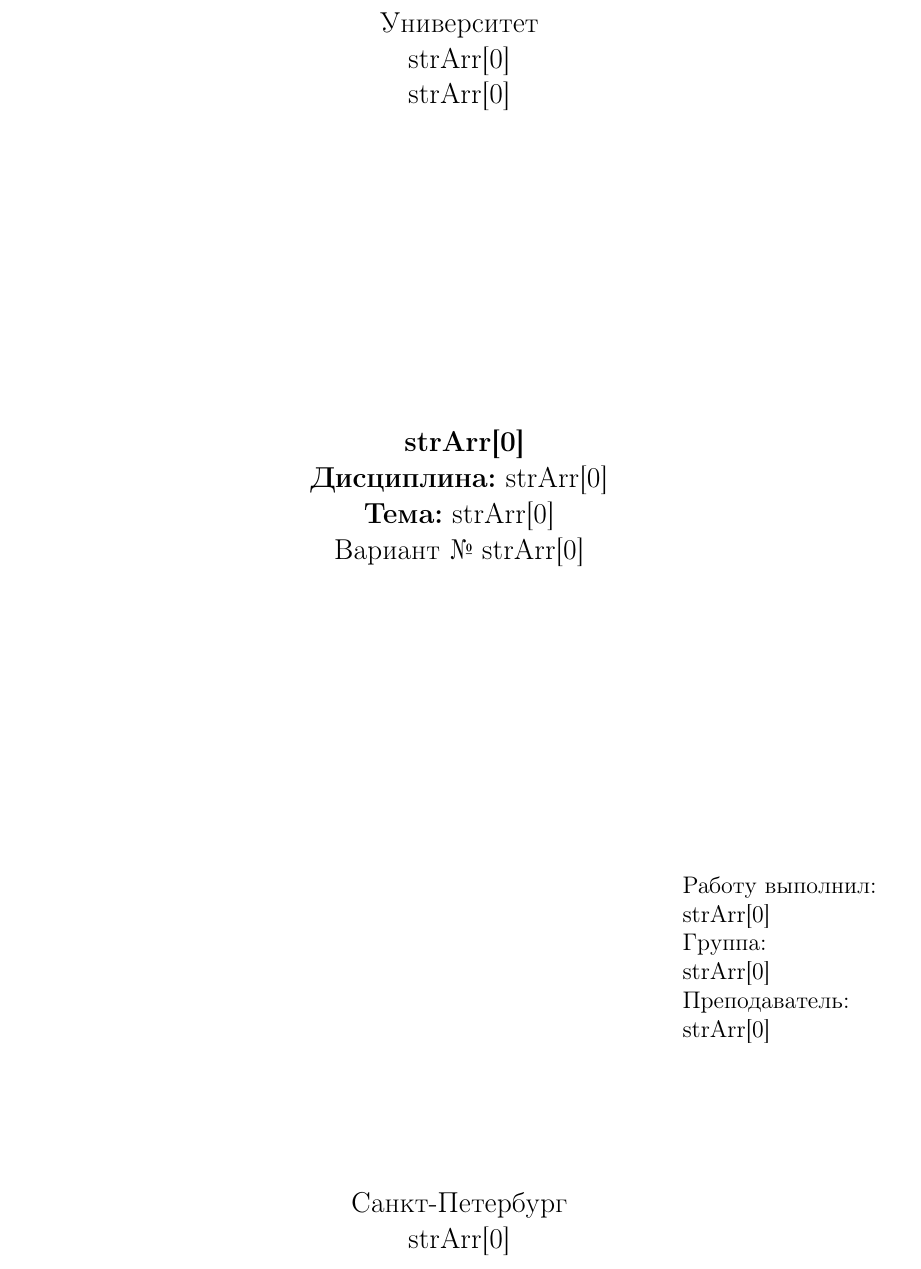
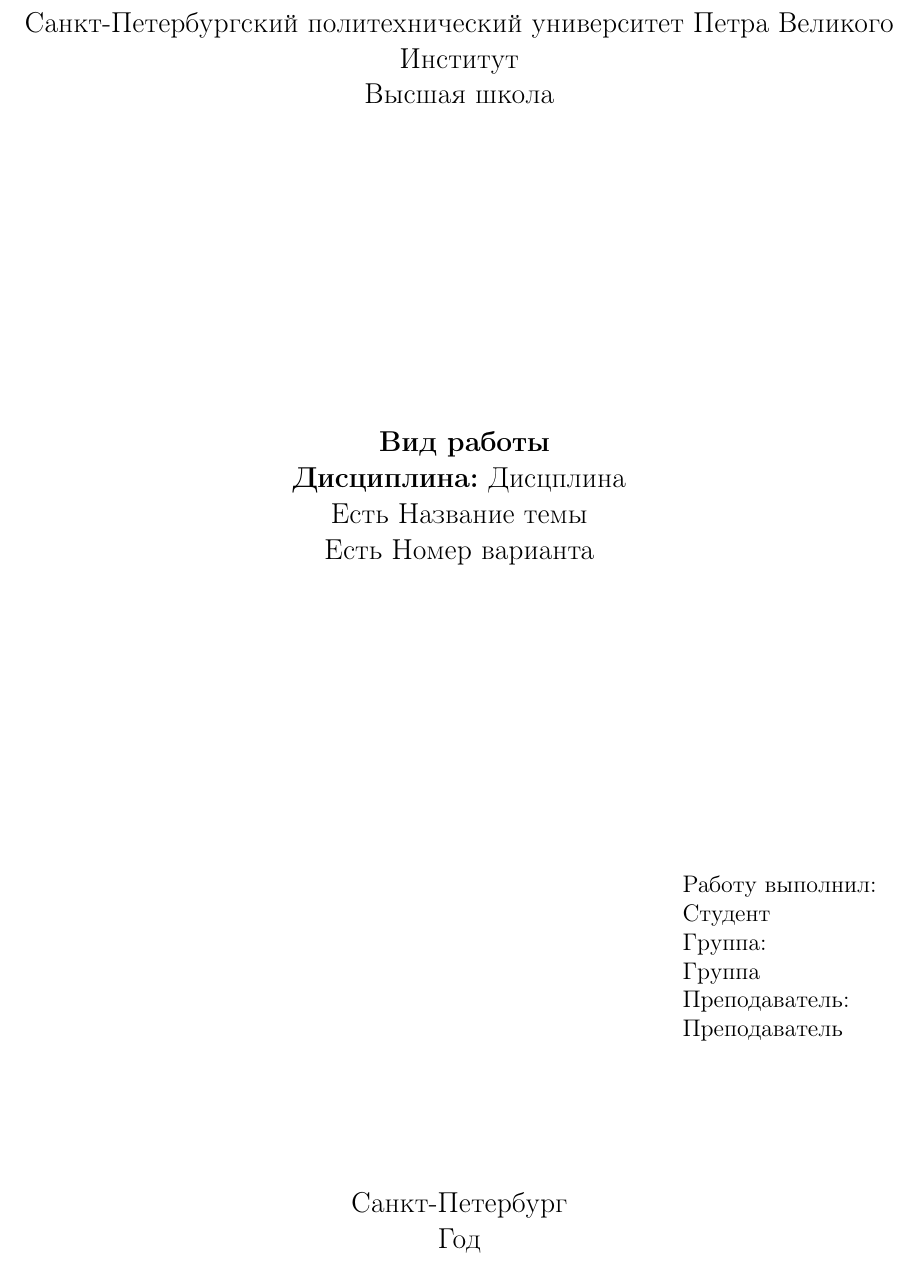
Before and after one commit to YellowTeamTRPO/back-document-generator, a LaTeX CV (src/res/out/newTitle.tex): part of the page, cut at the place of the change. Compiled offline with pdfLaTeX.

Commit message:
Tex and Pdf generator

```diff
--- a/src/res/out/newTitle.tex
+++ b/src/res/out/newTitle.tex
@@ -10,25 +10,25 @@
 \begin{center}
 
 \large
-Университет % Университет
+Санкт-Петербургский политехнический университет Петра Великого % Университет
 \\
-strArr[0] % Институт
+Институт % Институт
 \\
-strArr[0] % Высшая школа
+Высшая школа % Высшая школа
 \\[5.5cm]
 
 
 \large \textbf{
-strArr[0] % Вид работы
+Вид работы % Вид работы
 }\\
 \large \textbf{Дисциплина:}
-strArr[0] % Дисцплина
+Дисцплина % Дисцплина
 \\
-\large \textbf{Тема:}
-strArr[0] % Тема
+Есть % Тема есть?
+Название темы % Тема
 \\
-\large Вариант №
-strArr[0] % Вариант
+Есть % Вариант есть?
+Номер варианта % Вариант
 \\ [3.7cm]
 
 
@@ -38,13 +38,13 @@
 
 \hfill\begin{minipage}{0.25\textwidth}
   Работу выполнил:\\
-strArr[0] % Студент
+Студент % Студент
   \\
   Группа:\\
-strArr[0] % Группа
+Группа % Группа
     \\
     Преподаватель:\\
-strArr[0] % Преподаватель
+Преподаватель % Преподаватель
     \\
 \end{minipage}%
 
@@ -53,7 +53,7 @@
 \begin{center}
 \large Санкт-Петербург % Город
 \\
-strArr[0] % Год
+Год % Год
 \end{center}
 
 \end{titlepage}
```
Also changed, not shown: src/res/Title.tex (+2 -2 lines), src/res/out/newTitle.pdf, 1 other file.
